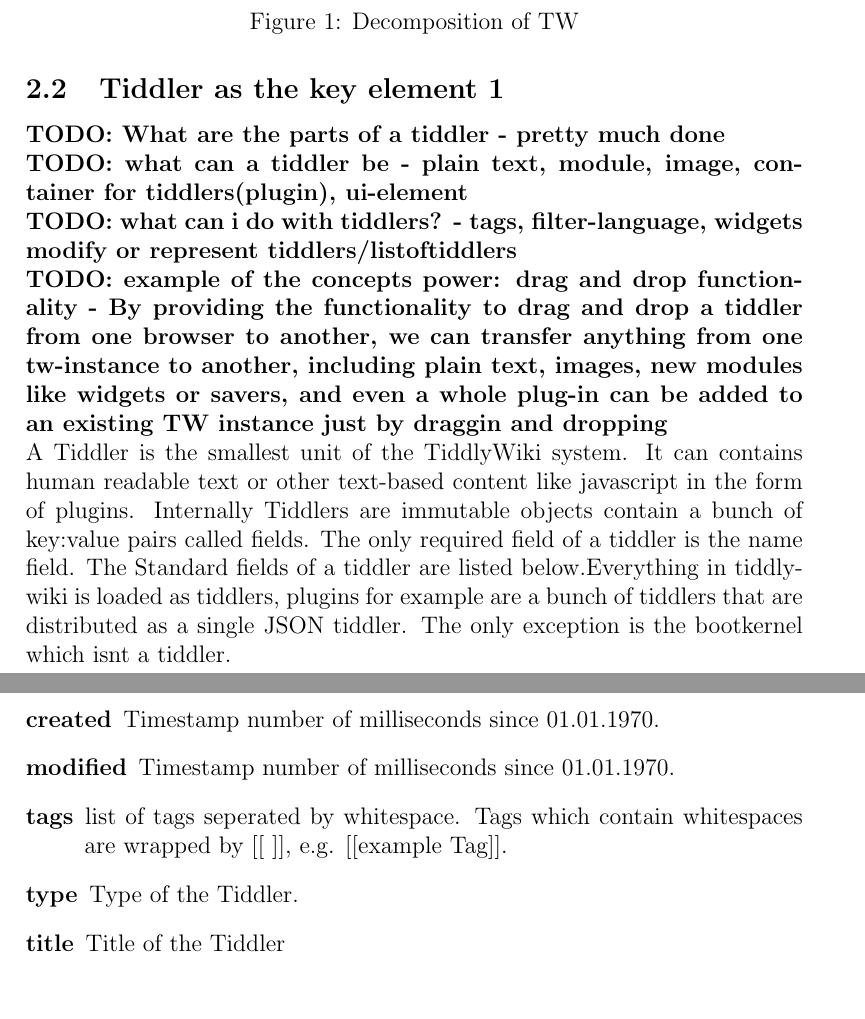
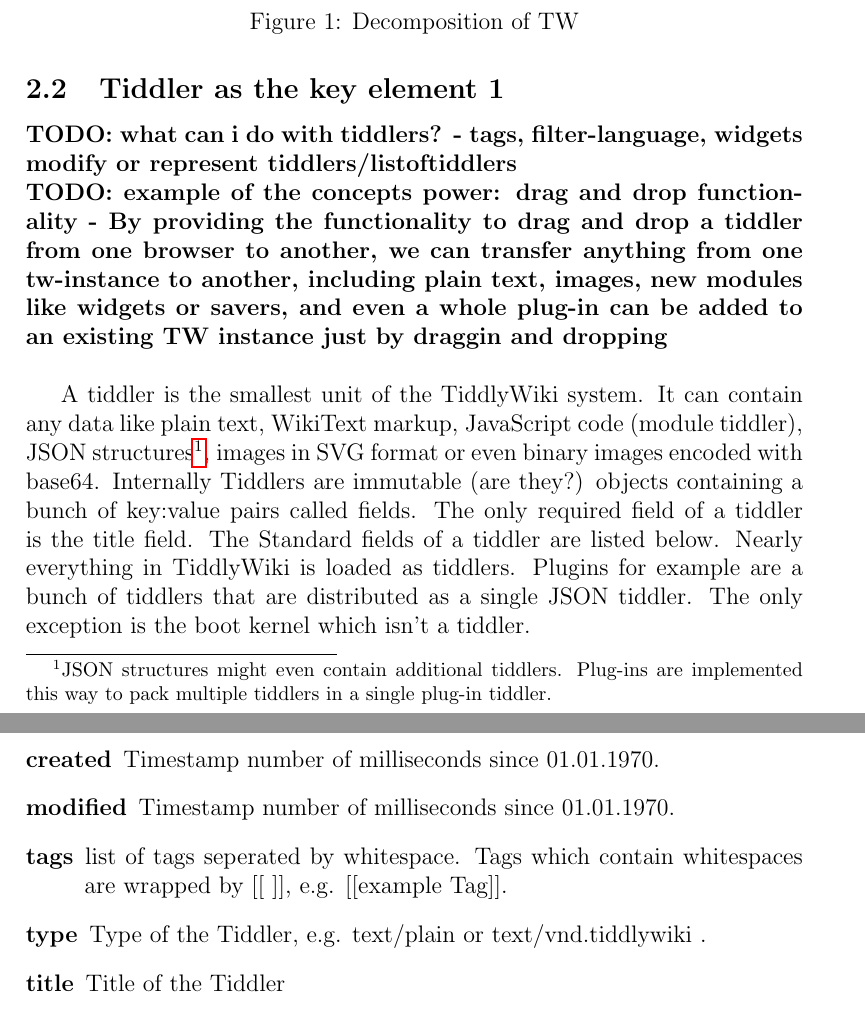
Before and after one commit to cjrk/saa-tw, a LaTeX document (doc/tiddly.tex): two parts of pages 5 and 6 of 11, joined at a grey line, cut so that both start at the same text. Compiled offline with pdfLaTeX.

Commit message:
"What are the parts of a tiddler" and "what can a tiddler be?" Just minor additions

```diff
--- a/doc/tiddly.tex
+++ b/doc/tiddly.tex
@@ -106,11 +106,13 @@
 \end{figure}
 \newpage
 \subsection{Tiddler as the key element 1}
-\todo{What are the parts of a tiddler - pretty much done}
-\todo{what can a tiddler be - plain text, module, image, container for tiddlers(plugin), ui-element}
+%\todo{What are the parts of a tiddler - pretty much done}
+%\todo{what can a tiddler be - plain text, module, image, container for tiddlers(plugin), ui-element}
 \todo{what can i do with tiddlers? - tags, filter-language, widgets modify or represent tiddlers/listoftiddlers}
 \todo{example of the concepts power: drag and drop functionality - By providing the functionality to drag and drop a tiddler from one browser to another, we can transfer anything from one tw-instance to another, including plain text, images, new modules like widgets or savers, and even a whole plug-in can be added to an existing TW instance just by draggin and dropping}
-A Tiddler is the smallest unit of the TiddlyWiki system. It can contains human readable text or other text-based content like javascript in the form of plugins. Internally Tiddlers are immutable objects contain a bunch of key:value pairs called fields. The only required field of a tiddler is the name field. The Standard fields of a tiddler are listed below.Everything in tiddlywiki is loaded as tiddlers, plugins for example are a bunch of tiddlers that are distributed as a single JSON tiddler. The only exception is the bootkernel which isnt a tiddler.
+
+A tiddler is the smallest unit of the TiddlyWiki system. It can contain any data like plain text, WikiText markup, JavaScript code (module tiddler), JSON structures\footnote{JSON structures might even contain additional tiddlers. Plug-ins are implemented this way to pack multiple tiddlers in a single plug-in tiddler.}, images in SVG format or even binary images encoded with base64.
+Internally Tiddlers are immutable (are they?) objects containing a bunch of key:value pairs called fields. The only required field of a tiddler is the title field. The Standard fields of a tiddler are listed below. Nearly everything in TiddlyWiki is loaded as tiddlers. Plugins for example are a bunch of tiddlers that are distributed as a single JSON tiddler. The only exception is the boot kernel which isn't a tiddler.
 \begin{lablist}
 \caption{Custom fields of a tiddler div}
 \label{list:TiddlerFields}
@@ -118,7 +120,7 @@
 \item[created] Timestamp number of milliseconds since 01.01.1970.
 \item[modified] Timestamp number of milliseconds since 01.01.1970.
 \item[tags] list of tags seperated by whitespace. Tags which contain whitespaces are wrapped by [[ ]], e.g. [[example Tag]].
-\item[type] Type of the Tiddler.
+\item[type] Type of the Tiddler, e.g. text/plain or text/vnd.tiddlywiki .
 \item[title] Title of the Tiddler
 \item[list] An ordered list of tiddler titles associated with a tiddler
 \end{description}
```
